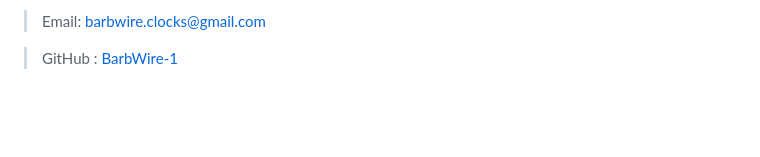
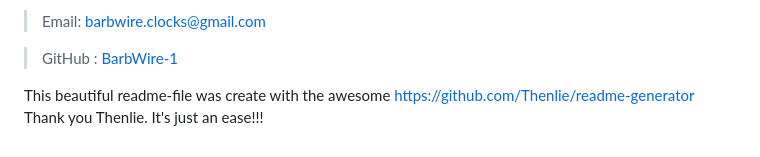
Before and after one commit to BarbWire-1/ParticlesFactory, a Markdown page: README.md, the part around the change. Rendered like a GitHub page; blank space fills up the shorter version.

Commit message:
added link to readme-generator

```diff
--- a/README.md
+++ b/README.md
@@ -98,3 +98,7 @@ SOFTWARE.
   >Email: barbwire.clocks@gmail.com
 
   >GitHub : [BarbWire-1](https://github.com/BarbWire-1)
+
+  This beautiful readme-file was create with the awesome
+  https://github.com/Thenlie/readme-generator
+  Thank you Thenlie. It's just an ease!!!
```
